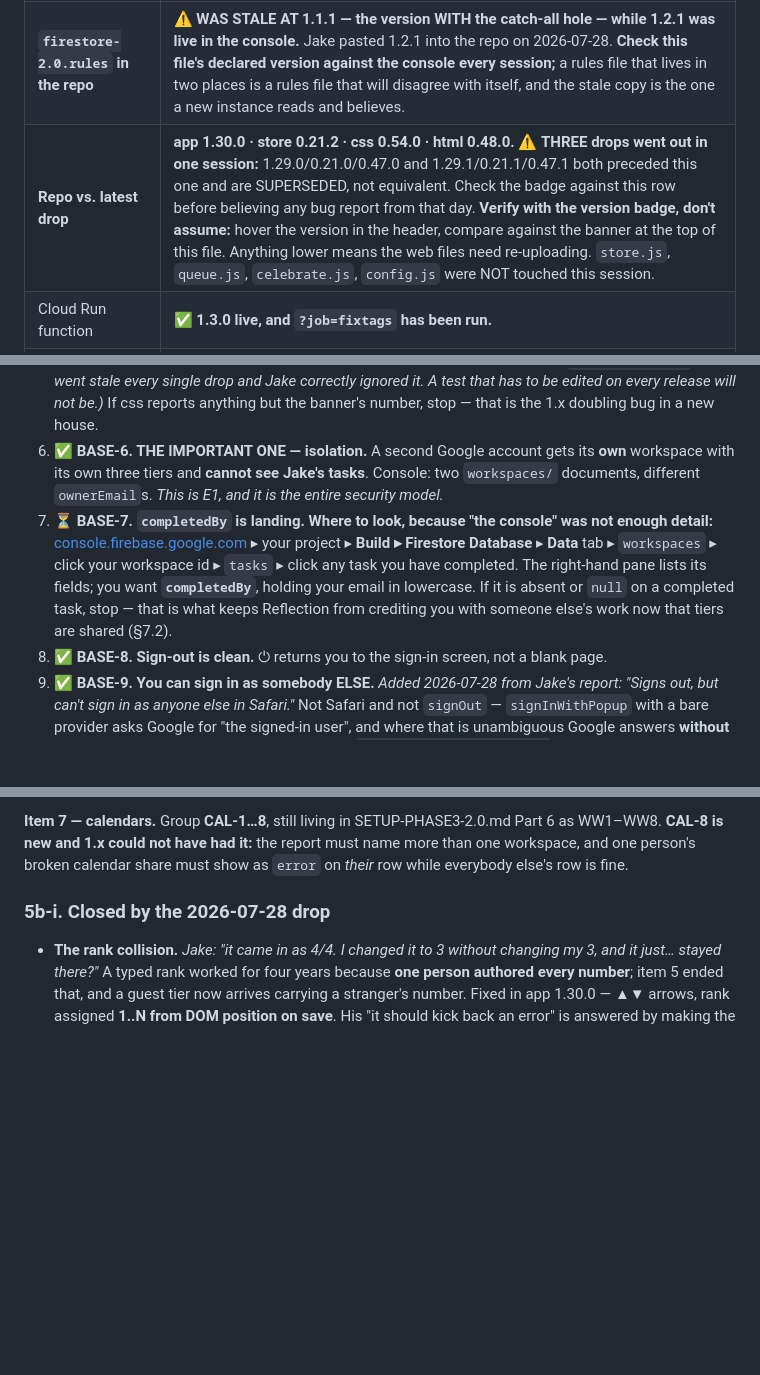
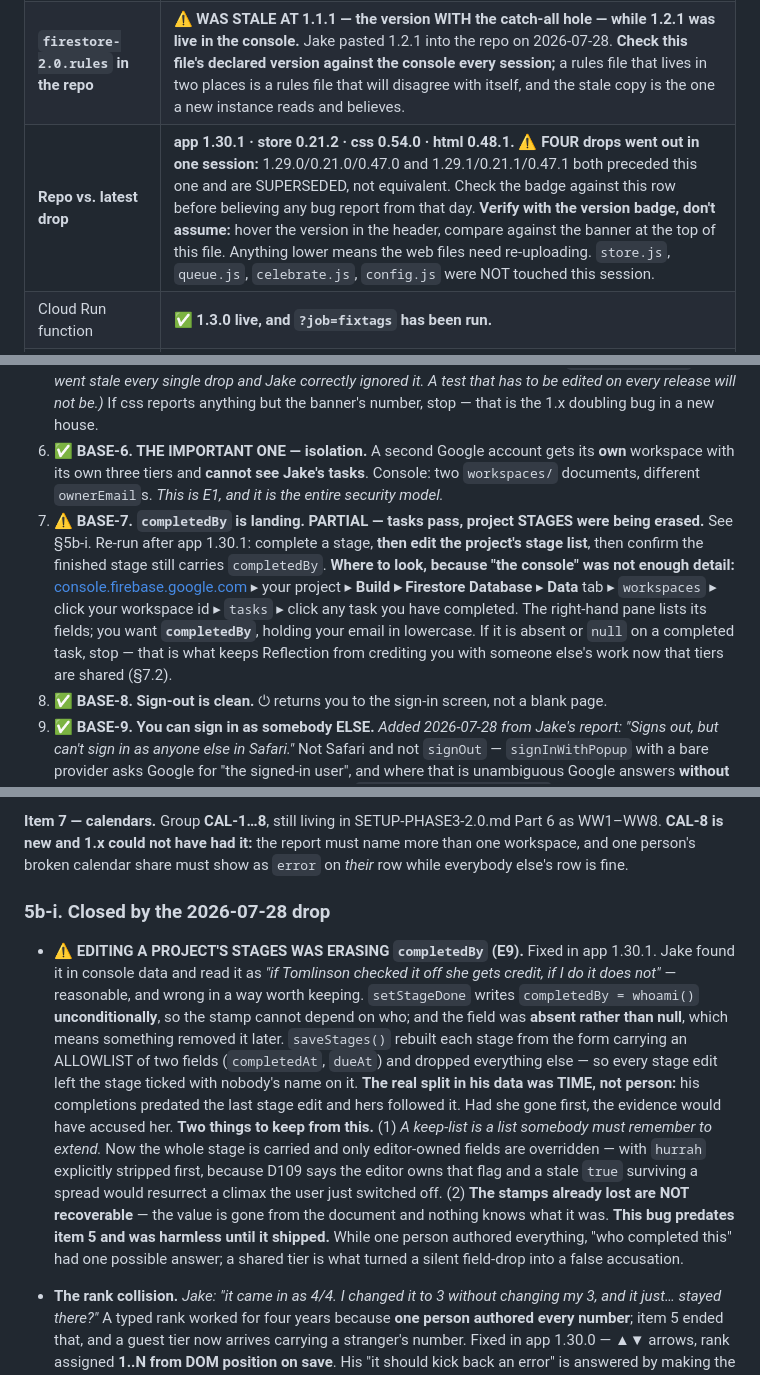
Before and after one commit to misterwilson37/octodo, a Markdown page: HANDOFF-2.0.md, 3 parts joined by grey strips. Drawn GitHub-style; blank space fills up the shorter version.

```diff
--- a/HANDOFF-2.0.md
+++ b/HANDOFF-2.0.md
@@ -28,7 +28,7 @@ Names taken across both lines: **Inky, Otto, Rambo, Billye, Octavia, Heidi, Ivy,
 | **Rules** | ✅ **1.2.1 published and live.** Four roles; catch-all removed. |
 | Web app | ✅ Deployed and in daily-usable shape. Jake and Nico both sign in; boards, switcher, People, dependent workspaces all work. |
 | **`firestore-2.0.rules` in the repo** | ⚠️ **WAS STALE AT 1.1.1 — the version WITH the catch-all hole — while 1.2.1 was live in the console.** Jake pasted 1.2.1 into the repo on 2026-07-28. **Check this file's declared version against the console every session;** a rules file that lives in two places is a rules file that will disagree with itself, and the stale copy is the one a new instance reads and believes. |
-| **Repo vs. latest drop** | **app 1.30.0 · store 0.21.2 · css 0.54.0 · html 0.48.0.** ⚠️ **THREE drops went out in one session:** 1.29.0/0.21.0/0.47.0 and 1.29.1/0.21.1/0.47.1 both preceded this one and are SUPERSEDED, not equivalent. Check the badge against this row before believing any bug report from that day. **Verify with the version badge, don't assume:** hover the version in the header, compare against the banner at the top of this file. Anything lower means the web files need re-uploading. `store.js`, `queue.js`, `celebrate.js`, `config.js` were NOT touched this session. |
+| **Repo vs. latest drop** | **app 1.30.1 · store 0.21.2 · css 0.54.0 · html 0.48.1.** ⚠️ **FOUR drops went out in one session:** 1.29.0/0.21.0/0.47.0 and 1.29.1/0.21.1/0.47.1 both preceded this one and are SUPERSEDED, not equivalent. Check the badge against this row before believing any bug report from that day. **Verify with the version badge, don't assume:** hover the version in the header, compare against the banner at the top of this file. Anything lower means the web files need re-uploading. `store.js`, `queue.js`, `celebrate.js`, `config.js` were NOT touched this session. |
 | Cloud Run function | ✅ **1.3.0 live, and `?job=fixtags` has been run.** |
 | `POLL_SECRET` / `TZ` | ✅ Both set and verified by a live curl. |
 | Calendars connected | ✅ Jake's are connected and a mirror calendar exists. |
@@ -268,7 +268,7 @@ Group **BASE** — the app on a multi-tenant floor.
 4. ✅ **BASE-4. The pipeline template is EMPTY (E16).** ⚙️ ▸ Pipeline: no stages. *Jake reported "Template is empty" — that is the PASS condition, not a fault.* Katie's thirteen actuarial steps must travel with **her** workspace at migration and must never be born into a new one.
 5. ✅ **BASE-5. The badge tells the truth.** Hover the version number: the module list, then a line reading `workspace <id>`, then the doc census. **Compare it against the banner at the top of THIS file — do not compare it against numbers written in this test.** *(The old wording hard-coded `app.js 1.22.0 …`, so it went stale every single drop and Jake correctly ignored it. A test that has to be edited on every release will not be.)* If css reports anything but the banner's number, stop — that is the 1.x doubling bug in a new house.
 6. ✅ **BASE-6. THE IMPORTANT ONE — isolation.** A second Google account gets its **own** workspace with its own three tiers and **cannot see Jake's tasks**. Console: two `workspaces/` documents, different `ownerEmail`s. *This is E1, and it is the entire security model.*
-7. ⏳ **BASE-7. `completedBy` is landing.** **Where to look, because "the console" was not enough detail:** [console.firebase.google.com](https://console.firebase.google.com) ▸ your project ▸ **Build ▸ Firestore Database** ▸ **Data** tab ▸ `workspaces` ▸ click your workspace id ▸ `tasks` ▸ click any task you have completed. The right-hand pane lists its fields; you want **`completedBy`**, holding your email in lowercase. If it is absent or `null` on a completed task, stop — that is what keeps Reflection from crediting you with someone else's work now that tiers are shared (§7.2).
+7. ⚠️ **BASE-7. `completedBy` is landing.** **PARTIAL — tasks pass, project STAGES were being erased.** See §5b-i. Re-run after app 1.30.1: complete a stage, **then edit the project's stage list**, then confirm the finished stage still carries `completedBy`. **Where to look, because "the console" was not enough detail:** [console.firebase.google.com](https://console.firebase.google.com) ▸ your project ▸ **Build ▸ Firestore Database** ▸ **Data** tab ▸ `workspaces` ▸ click your workspace id ▸ `tasks` ▸ click any task you have completed. The right-hand pane lists its fields; you want **`completedBy`**, holding your email in lowercase. If it is absent or `null` on a completed task, stop — that is what keeps Reflection from crediting you with someone else's work now that tiers are shared (§7.2).
 8. ✅ **BASE-8. Sign-out is clean.** ⏻ returns you to the sign-in screen, not a blank page.
 9. ✅ **BASE-9. You can sign in as somebody ELSE.** *Added 2026-07-28 from Jake's report: "Signs out, but can't sign in as anyone else in Safari."* Not Safari and not `signOut` — `signInWithPopup` with a bare provider asks Google for "the signed-in user", and where that is unambiguous Google answers **without drawing a chooser**. Fixed in store 0.21.2 with `prompt: "select_account"`. After ⏻, signing in must **offer a list of accounts**, including *Use another account*. **Everything two-person below depends on this one.**
 
@@ -299,6 +299,10 @@ Group **TIER** — shared tiers (item 5).
 **Item 7 — calendars.** Group **CAL-1…8**, still living in SETUP-PHASE3-2.0.md Part 6 as WW1–WW8. **CAL-8 is new and 1.x could not have had it:** the report must name more than one workspace, and one person's broken calendar share must show as `error` on *their* row while everybody else's row is fine.
 
 ### 5b-i. Closed by the 2026-07-28 drop
+
+- **⚠️ EDITING A PROJECT'S STAGES WAS ERASING `completedBy` (E9).** Fixed in app 1.30.1. Jake found it in console data and read it as *"if Tomlinson checked it off she gets credit, if I do it does not"* — reasonable, and wrong in a way worth keeping. `setStageDone` writes `completedBy = whoami()` **unconditionally**, so the stamp cannot depend on who; and the field was **absent rather than null**, which means something removed it later. `saveStages()` rebuilt each stage from the form carrying an ALLOWLIST of two fields (`completedAt`, `dueAt`) and dropped everything else — so every stage edit left the stage ticked with nobody's name on it. **The real split in his data was TIME, not person:** his completions predated the last stage edit and hers followed it. Had she gone first, the evidence would have accused her.
+  **Two things to keep from this.** (1) *A keep-list is a list somebody must remember to extend.* Now the whole stage is carried and only editor-owned fields are overridden — with `hurrah` explicitly stripped first, because D109 says the editor owns that flag and a stale `true` surviving a spread would resurrect a climax the user just switched off. (2) **The stamps already lost are NOT recoverable** — the value is gone from the document and nothing knows what it was.
+  **This bug predates item 5 and was harmless until it shipped.** While one person authored everything, "who completed this" had one possible answer; a shared tier is what turned a silent field-drop into a false accusation.
 
 - **The rank collision.** *Jake: "it came in as 4/4. I changed it to 3 without changing my 3, and it just… stayed there?"* A typed rank worked for four years because **one person authored every number**; item 5 ended that, and a guest tier now arrives carrying a stranger's number. Fixed in app 1.30.0 — ▲▼ arrows, rank assigned **1..N from DOM position on save**. His "it should kick back an error" is answered by making the state unconstructible instead: opening ⚙️ ▸ Tiers and saving also **normalises any collision already in the data**.
 - **Sign-in as a second account.** store 0.21.2, above (BASE-9).
```
Also changed, not shown: other parts of HANDOFF-2.0.md (+1 -1 lines).
